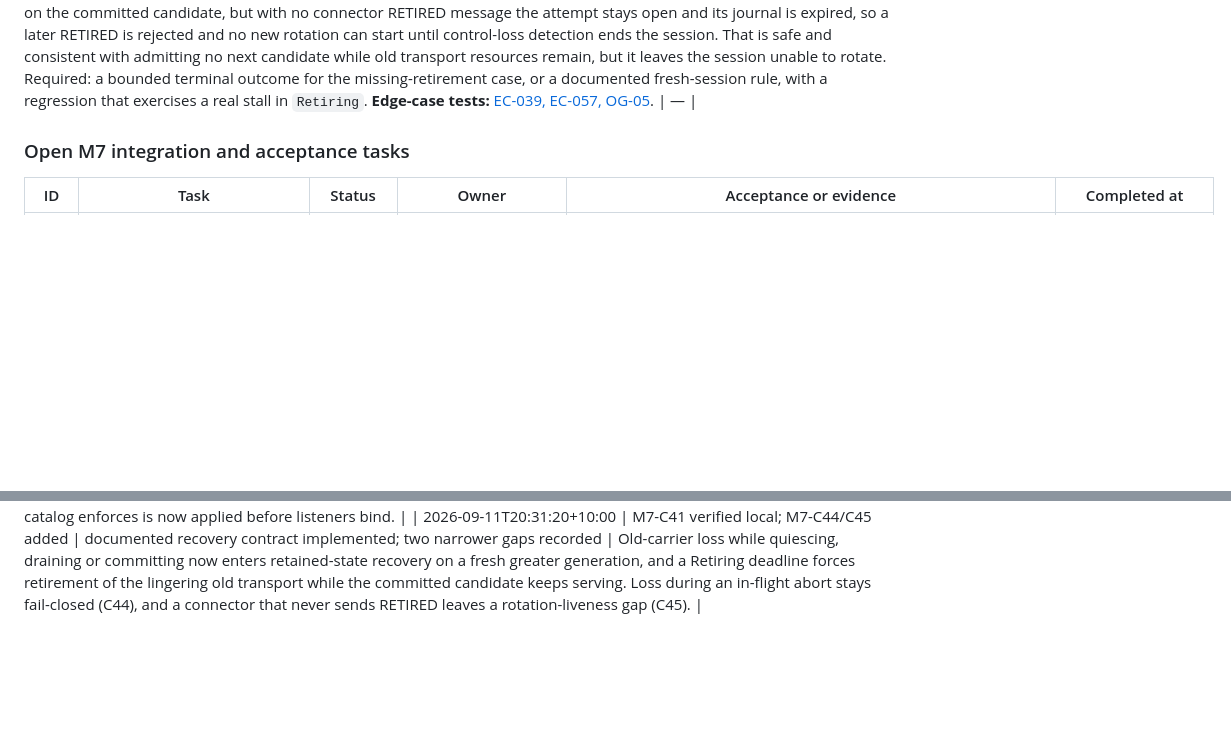
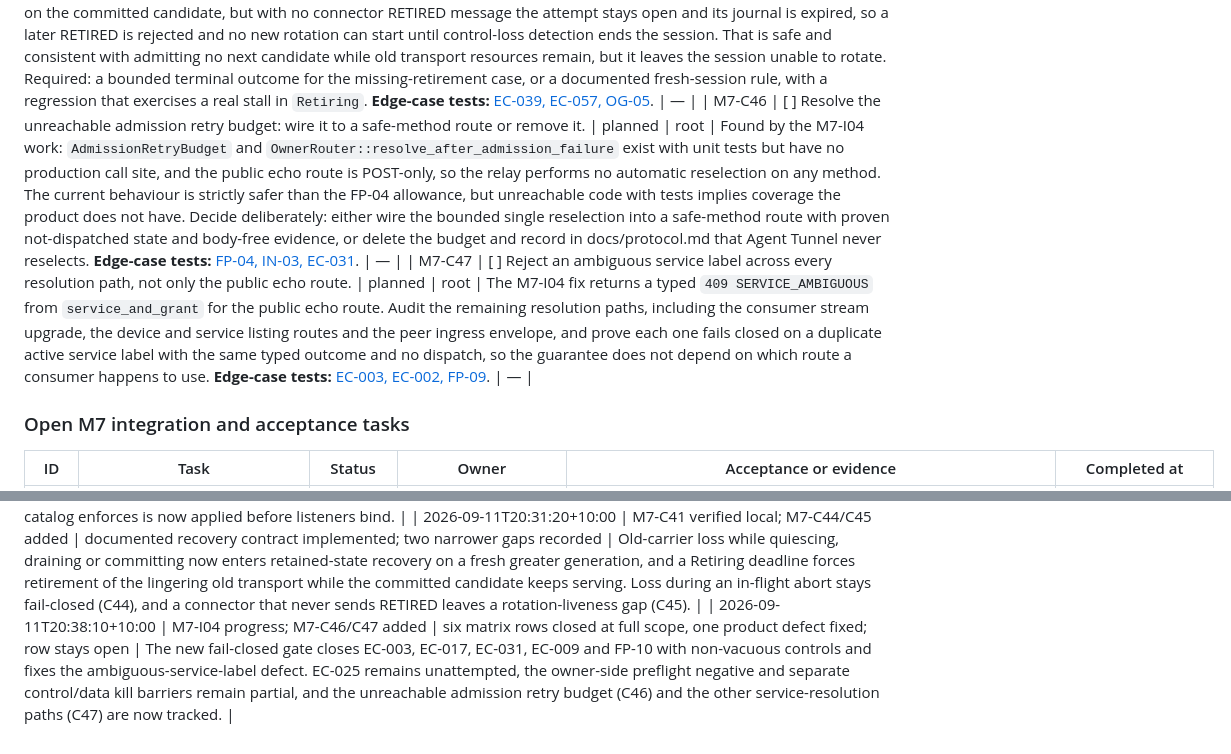
Before and after one commit to andymac4182/agent-tunnel, a Markdown page: docs/tasks.md, 2 parts joined by grey strips. Rendered like a GitHub page; blank space fills up the shorter version.

Commit message:
docs: record the I04 fail-closed progress and two new follow-ups
Co-Authored-By: Claude Opus 5 <noreply@anthropic.com>

```diff
--- a/docs/tasks.md
+++ b/docs/tasks.md
@@ -162,6 +162,8 @@ partial contributions and identifies the additional integration evidence needed.
 | M7-C43 | [x] Reject a stale-generation data ticket before signalling carrier readiness. | verified local | w-races worker, root validation | Integrated as e971841. Hardening found while building the reopened EC-041 regressions: `attach_data_verified` refused a stale initial-generation ticket only after `DATA_READY` had been queued, so a rejected ticket could signal a carrier that was never installed. The generation check now precedes the enqueue. Red-then-green regression `stale_generation_initial_ticket_is_rejected_before_data_ready` (one `DATA_READY` observed before the fix, none after). No current flow was shown to reach the phantom readiness. **Edge-case tests:** [EC-041, EC-021, EC-024](m7-edge-cases.md#numbered-edge-case-inventory). | 2026-09-11T19:12:40+10:00 |
 | M7-C44 | [ ] Enter retained-state recovery when the old carrier is lost while an abort is in flight. | planned | root | Scoped out of the M7-C41 implementation, which deliberately kept `Aborting` fail-closed with `RECOVERY_START_FAILED` so a recovery episode cannot overtake an in-flight ROTATE_ABORT. docs/protocol.md states that only a known uncommitted attempt with a healthy old transport may coordinate an abort, and the state diagram's `Aborting --> Recovering` edge covers a deadline or an uncertain decision, so losing the old carrier mid-abort makes the decision uncertain and should reach recovery rather than end the session. Required: a deterministic regression for loss in `Aborting` that neither overtakes the abort nor resumes the old carrier, then the implementation. **Edge-case tests:** [EC-039, EC-055, IN-09](m7-edge-cases.md#numbered-edge-case-inventory). | — |
 | M7-C45 | [ ] Close the liveness gap when a connector never sends RETIRED before the overlap deadline. | planned | root | Found by the M7-C41 implementation: after forced retirement the session keeps serving retained streams on the committed candidate, but with no connector RETIRED message the attempt stays open and its journal is expired, so a later RETIRED is rejected and no new rotation can start until control-loss detection ends the session. That is safe and consistent with admitting no next candidate while old transport resources remain, but it leaves the session unable to rotate. Required: a bounded terminal outcome for the missing-retirement case, or a documented fresh-session rule, with a regression that exercises a real stall in `Retiring`. **Edge-case tests:** [EC-039, EC-057, OG-05](m7-edge-cases.md#numbered-edge-case-inventory). | — |
+| M7-C46 | [ ] Resolve the unreachable admission retry budget: wire it to a safe-method route or remove it. | planned | root | Found by the M7-I04 work: `AdmissionRetryBudget` and `OwnerRouter::resolve_after_admission_failure` exist with unit tests but have no production call site, and the public echo route is POST-only, so the relay performs no automatic reselection on any method. The current behaviour is strictly safer than the FP-04 allowance, but unreachable code with tests implies coverage the product does not have. Decide deliberately: either wire the bounded single reselection into a safe-method route with proven not-dispatched state and body-free evidence, or delete the budget and record in docs/protocol.md that Agent Tunnel never reselects. **Edge-case tests:** [FP-04, IN-03, EC-031](m7-edge-cases.md#failure-policy-summary-rows). | — |
+| M7-C47 | [ ] Reject an ambiguous service label across every resolution path, not only the public echo route. | planned | root | The M7-I04 fix returns a typed `409 SERVICE_AMBIGUOUS` from `service_and_grant` for the public echo route. Audit the remaining resolution paths, including the consumer stream upgrade, the device and service listing routes and the peer ingress envelope, and prove each one fails closed on a duplicate active service label with the same typed outcome and no dispatch, so the guarantee does not depend on which route a consumer happens to use. **Edge-case tests:** [EC-003, EC-002, FP-09](m7-edge-cases.md#numbered-edge-case-inventory). | — |
 
 ### Open M7 integration and acceptance tasks
 
@@ -447,3 +449,4 @@ evidence for verified events; a baseline is an observed count, not a completion.
 | 2026-09-11T20:02:30+10:00 | M7-C31 | first verified local at declared scope | Listener permits are now bounded by a pre-request deadline plus hyper's header-read deadline with a real-socket 64-permit exhaustion regression; the HTTP/2 post-request idle variant and the relay TOML surface remain recorded follow-ups. |
 | 2026-09-11T20:22:40+10:00 | M7-C33/C35 | first verified local at declared scope | Consumer admission is now bounded per owner scope beneath the global bound with exactly-once permit release, and a mismatched device challenge fails its stream promptly with the existing typed code. The serving configuration now has a read-only dry run, a CI step over every serving example and walk tests that no example can escape; the namespace rule the catalog enforces is now applied before listeners bind. |
 | 2026-09-11T20:31:20+10:00 | M7-C41 verified local; M7-C44/C45 added | documented recovery contract implemented; two narrower gaps recorded | Old-carrier loss while quiescing, draining or committing now enters retained-state recovery on a fresh greater generation, and a Retiring deadline forces retirement of the lingering old transport while the committed candidate keeps serving. Loss during an in-flight abort stays fail-closed (C44), and a connector that never sends RETIRED leaves a rotation-liveness gap (C45). |
+| 2026-09-11T20:38:10+10:00 | M7-I04 progress; M7-C46/C47 added | six matrix rows closed at full scope, one product defect fixed; row stays open | The new fail-closed gate closes EC-003, EC-017, EC-031, EC-009 and FP-10 with non-vacuous controls and fixes the ambiguous-service-label defect. EC-025 remains unattempted, the owner-side preflight negative and separate control/data kill barriers remain partial, and the unreachable admission retry budget (C46) and the other service-resolution paths (C47) are now tracked. |
```
Also changed, not shown: other parts of docs/tasks.md (+2 -2 lines).
